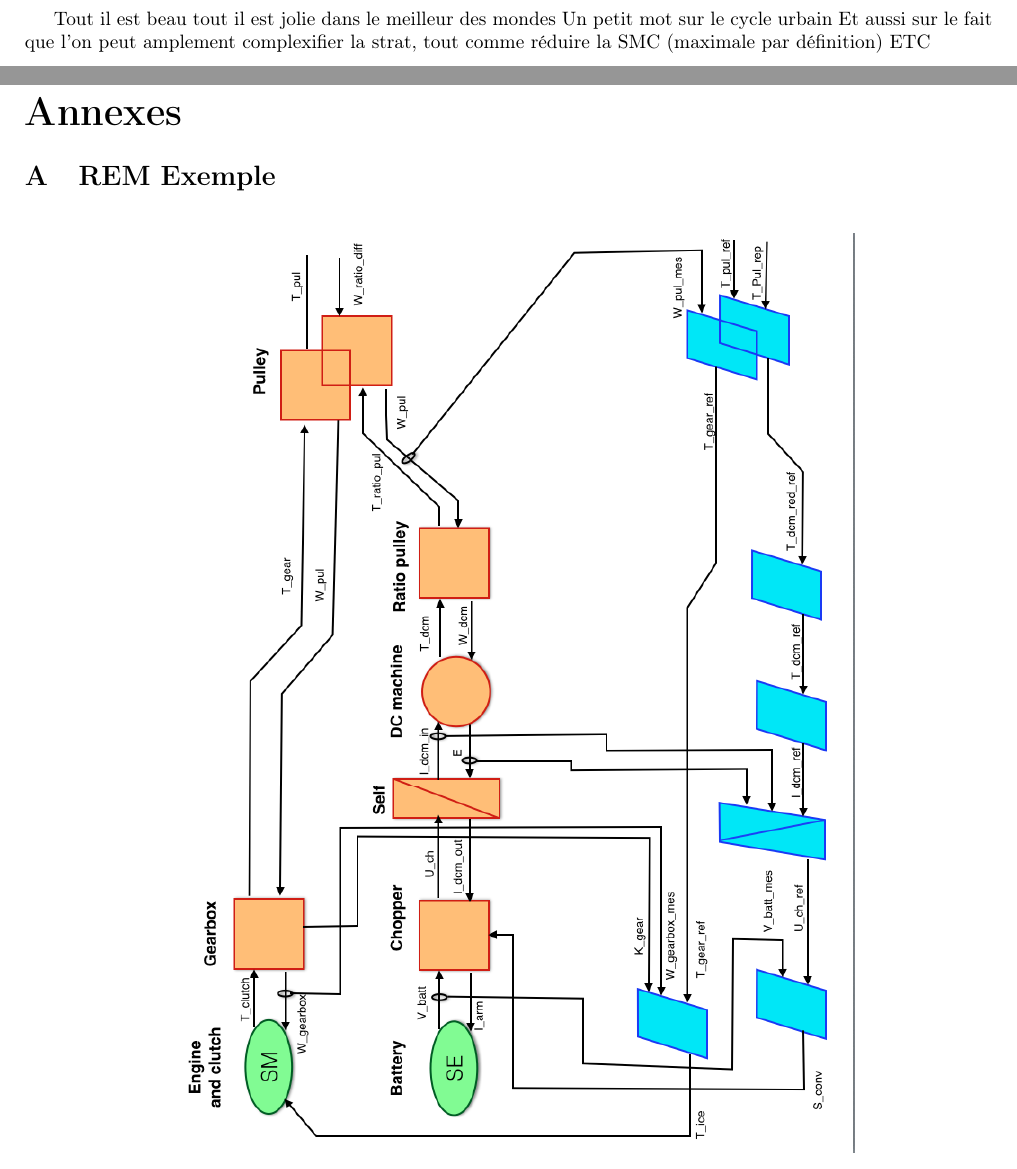
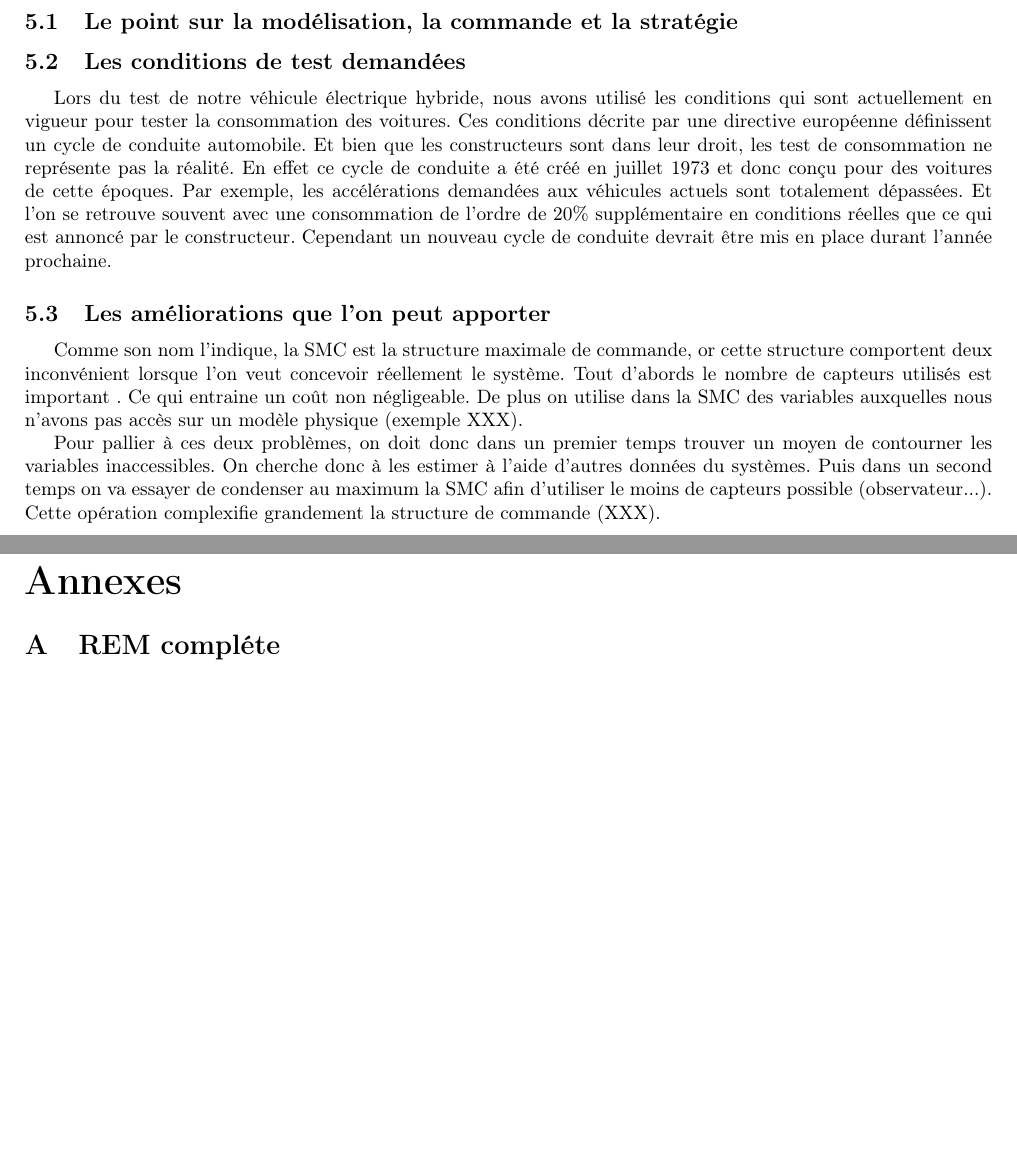
Before and after one commit to ValentinVERGEZ/IMA5_TP, a LaTeX document (VEH/CR_VEH.tex, which reads VEH/includes/annexes.tex, VEH/includes/conclu.tex): two parts of pages 6 and 7 of 8, joined at a grey line, cut at the place of the change, the shorter picture padded with empty space. Compiled offline with pdfLaTeX.

Commit message:
Ajouts : texte de conclusion, REM totale et mise en page annexe

```diff
--- a/VEH/includes/annexes.tex
+++ b/VEH/includes/annexes.tex
@@ -1,8 +1,3 @@
 	\appendix
 	\appendixpage
 	\addappheadtotoc
-\section{REM Exemple}\FloatBarrier
-\begin{figure}[ht]
-\begin{center}
-	\includegraphics[width=0.95\textwidth,angle=90]{images/REM1.png}
-	\caption{Titre Image}\label{img:labelImg}
@@ -12 +4,2 @@
 
+\section{REM compléte}\FloatBarrier
--- a/VEH/includes/conclu.tex
+++ b/VEH/includes/conclu.tex
@@ -1,8 +1,21 @@
 \section{Conclusion}
 
-Tout il est beau tout il est jolie dans le meilleur des mondes
-Un petit mot sur le cycle urbain
-Et aussi sur le fait que l'on peut amplement complexifier la strat, tout comme réduire la SMC (maximale par définition)
-ETC
+\subsection{Le point sur la modélisation, la commande et la stratégie}
+
+
+\subsection{Les conditions de test demandées}
+
+Lors du test de notre véhicule électrique hybride, nous avons utilisé les conditions qui sont actuellement en vigueur pour tester la consommation des voitures. Ces conditions décrite par une directive européenne définissent un cycle de conduite automobile. Et bien que les constructeurs sont dans leur droit, les test de consommation ne représente pas la réalité. En effet ce cycle de conduite a été créé en juillet 1973 et donc conçu pour des voitures de cette époques. Par exemple, les accélérations demandées aux véhicules actuels sont totalement dépassées. Et l'on se retrouve souvent avec une consommation de l'ordre de 20\% supplémentaire en conditions réelles que ce qui est annoncé par le constructeur. Cependant un nouveau cycle de conduite devrait être mis en place durant l'année prochaine.
+
+
+\subsection{Les améliorations que l'on peut apporter}
+
+Comme son nom l'indique, la SMC est la structure maximale de commande, or cette structure comportent deux inconvénient lorsque l'on veut concevoir réellement le système. Tout d'abords le nombre de capteurs utilisés est important . Ce qui entraine un coût non négligeable. De plus on utilise dans la SMC des variables auxquelles nous n'avons pas accès sur un modèle physique (exemple XXX).
+
+Pour pallier à ces deux problèmes, on doit donc dans un premier temps trouver un moyen de contourner les variables inaccessibles. On cherche donc à les estimer à l'aide d'autres données du systèmes. Puis dans un second temps on va essayer de condenser au maximum la SMC afin d'utiliser le moins de capteurs possible (observateur...). Cette opération complexifie grandement la structure de commande (XXX).
+
+
+
+
 
 %annexe : procedure de simulation
```
Also changed, not shown: VEH/images/REM_sale.png (added), VEH/includes/annexes.tex (10 more changed lines).
